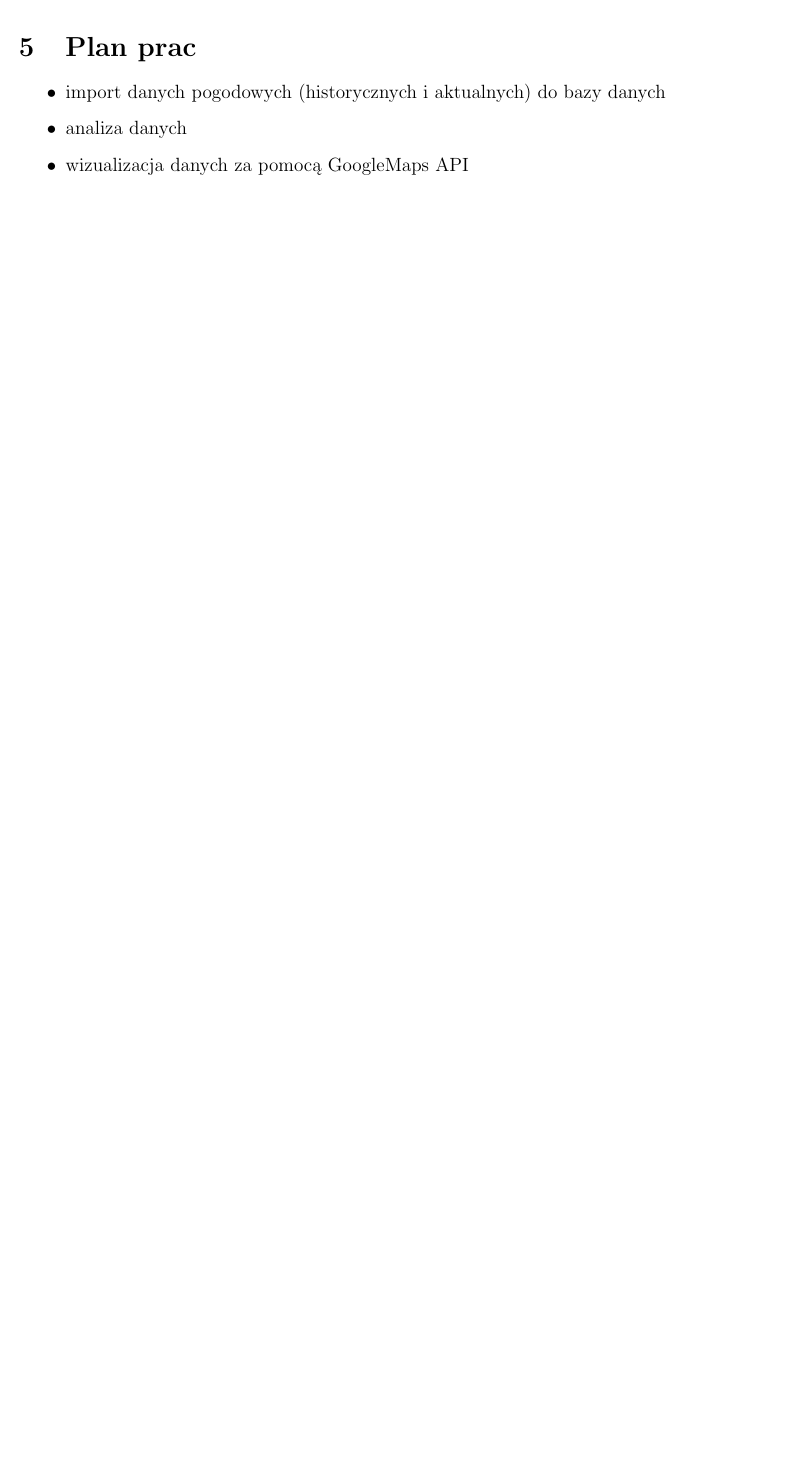
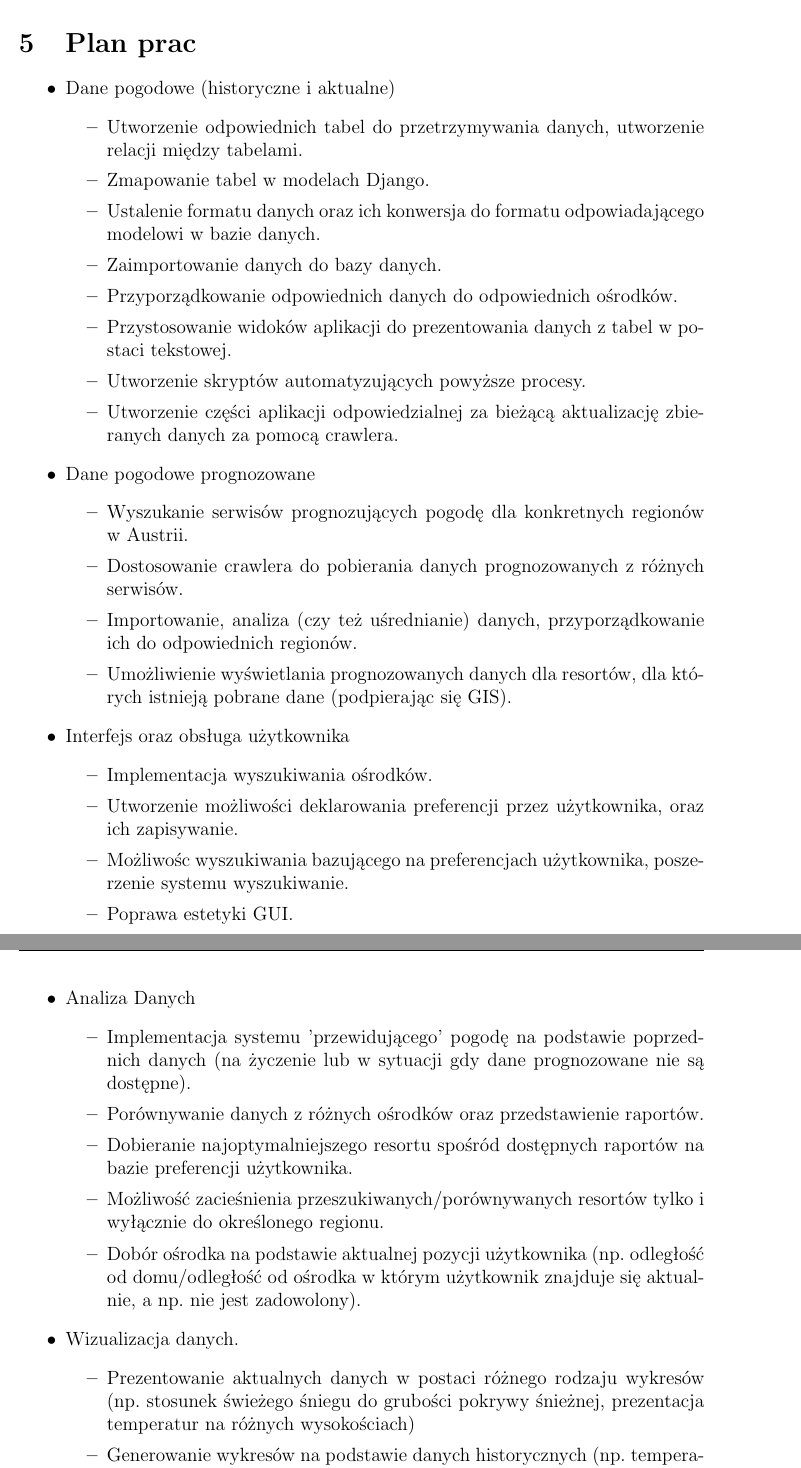
Before and after one commit to michalbugno/projekt-oszbd, a LaTeX document (doc.tex): part of page 9 of 10 before the commit and two parts of pages 10 and 11 of 11 after it, the two joined at a grey line, cut so that both start at the same text, the shorter picture padded with empty space. Compiled offline with pdfLaTeX.

Commit message:
ToDo refresh

```diff
--- a/doc.tex
+++ b/doc.tex
@@ -248,5 +248,45 @@ za ich konwersję do formatu odpowiedniego dla bazy danych
 \section{Plan prac}
 \begin{itemize}
-\item import danych pogodowych (historycznych i aktualnych) do bazy danych
-\item analiza danych
-\item wizualizacja danych za pomocą GoogleMaps API
+
+\item Dane pogodowe (historyczne i aktualne)
+  \begin{itemize}
+  \item Utworzenie odpowiednich tabel do przetrzymywania danych, utworzenie relacji między tabelami.
+  \item Zmapowanie tabel w modelach Django.
+  \item Ustalenie formatu danych oraz ich konwersja do formatu odpowiadającego modelowi w bazie danych.
+  \item Zaimportowanie danych do bazy danych.
+  \item Przyporządkowanie odpowiednich danych do odpowiednich ośrodków.
+  \item Przystosowanie widoków aplikacji do prezentowania danych z tabel w postaci tekstowej.
+  \item Utworzenie skryptów automatyzujących powyższe procesy.
+  \item Utworzenie części aplikacji odpowiedzialnej za bieżącą aktualizację zbieranych danych za pomocą crawlera.
+  \end{itemize}
+
+\item Dane pogodowe prognozowane
+  \begin{itemize}
+  \item Wyszukanie serwisów prognozujących pogodę dla konkretnych regionów w Austrii.
+  \item Dostosowanie crawlera do pobierania danych prognozowanych z różnych serwisów.
+  \item Importowanie, analiza (czy też uśrednianie) danych, przyporządkowanie ich do odpowiednich regionów.
+  \item Umożliwienie wyświetlania prognozowanych danych dla resortów, dla których istnieją pobrane dane (podpierając się GIS).
+  \end{itemize}
+
+\item Interfejs oraz obsługa użytkownika
+  \begin{itemize}
+  \item Implementacja wyszukiwania ośrodków.
+  \item Utworzenie możliwości deklarowania preferencji przez użytkownika, oraz ich zapisywanie.
+  \item Możliwośc wyszukiwania bazującego na preferencjach użytkownika, poszerzenie systemu wyszukiwanie.
+  \item Poprawa estetyki GUI.
+  \end{itemize}
+
+\item Analiza Danych
+  \begin{itemize}
+  \item Implementacja systemu 'przewidującego' pogodę na podstawie poprzednich danych (na życzenie lub w sytuacji gdy dane prognozowane nie są dostępne).
+  \item Porównywanie danych z różnych ośrodków oraz przedstawienie raportów.
+  \item Dobieranie najoptymalniejszego resortu spośród dostępnych raportów na bazie preferencji użytkownika.
+  \item Możliwość zacieśnienia przeszukiwanych/porównywanych resortów tylko i wyłącznie do określonego regionu.
+  \item Dobór ośrodka na podstawie aktualnej pozycji użytkownika (np. odległość od domu/odległość od ośrodka w którym użytkownik znajduje się aktualnie, a np. nie jest zadowolony).
+  \end{itemize}
+
+\item Wizualizacja danych.
+  \begin{itemize}
+  \item Prezentowanie aktualnych danych w postaci różnego rodzaju wykresów (np. stosunek świeżego śniegu do grubości pokrywy śnieżnej, prezentacja temperatur na różnych wysokościach)
+  \item Generowanie wykresów na podstawie danych historycznych (np. temperatury z ostatniego tygodnia)
+  \item Wizualizacja porównawcza różnych ośrodków (prezentacja różnic w temperaturze, wietrze i śniegu dla dwóch lub więcej ośrodków)
```
Also changed, not shown: doc.tex (11 more changed lines).
